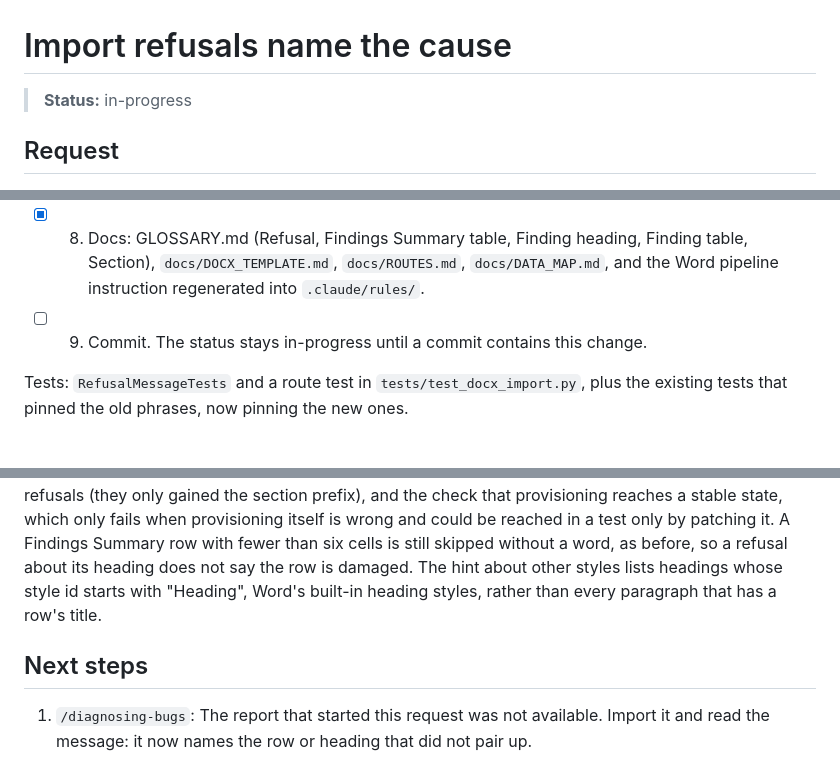
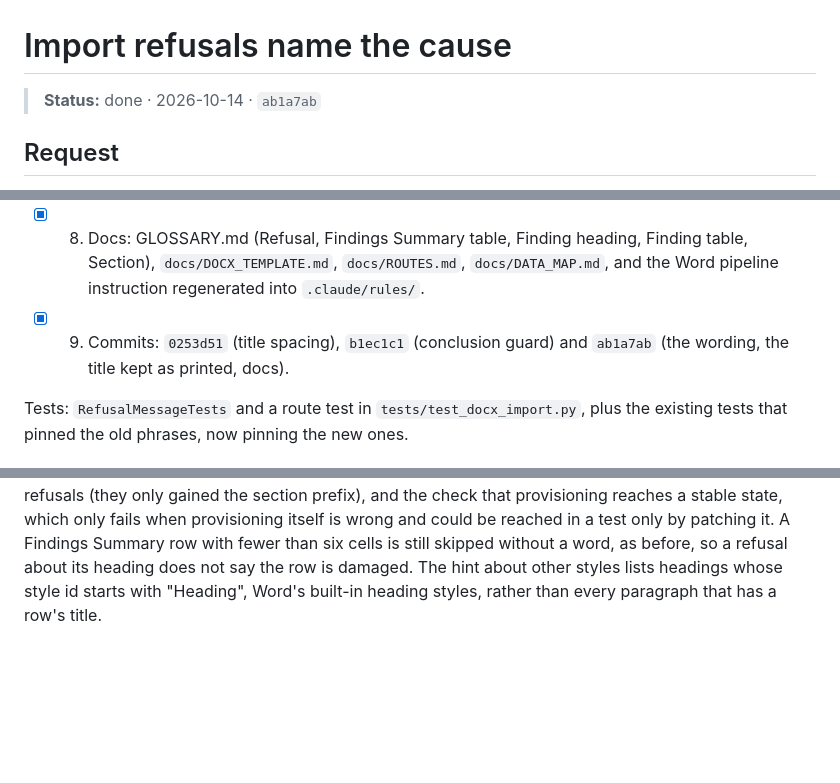
Before and after one commit to eaviguilla/Report-Generator, a Markdown page: docs/plans/import-refusals-name-the-cause.md, 3 parts joined by grey strips. Rendered like a GitHub page; blank space fills up the shorter version.

Commit message:
docs: mark the import refusals plan done
Done with ab1a7ab, which holds the wording change; the two fixes before it are 0253d51 and b1ec1c1.

```diff
--- a/docs/plans/import-refusals-name-the-cause.md
+++ b/docs/plans/import-refusals-name-the-cause.md
@@ -1,6 +1,6 @@
 # Import refusals name the cause
 
-> **Status:** in-progress
+> **Status:** done · 2026-10-14 · `ab1a7ab`
 
 ## Request
 
@@ -31,14 +31,10 @@ From a grilling session.
 - [x] 6. The editable import's checks name the finding, the section and what would change (`first_change`), and the stranded scope check names the findings.
 - [x] 7. Code review, then fixes with their tests: the finding keeps its title as printed; a title listed more often than it has headings is counted; a lost bold or italic names the words; the component refusal counts the markers it found; the CVSS Section row names its finding; the Location row check runs inside the finding's own check; every branch of `first_change` and the cap of eight titles have a test.
 - [x] 8. Docs: GLOSSARY.md (Refusal, Findings Summary table, Finding heading, Finding table, Section), `docs/DOCX_TEMPLATE.md`, `docs/ROUTES.md`, `docs/DATA_MAP.md`, and the Word pipeline instruction regenerated into `.claude/rules/`.
-- [ ] 9. Commit. The status stays in-progress until a commit contains this change.
+- [x] 9. Commits: `0253d51` (title spacing), `b1ec1c1` (conclusion guard) and `ab1a7ab` (the wording, the title kept as printed, docs).
 
 Tests: `RefusalMessageTests` and a route test in `tests/test_docx_import.py`, plus the existing tests that pinned the old phrases, now pinning the new ones.
 
 ## What deviated
 
 `first_change` lives in `app/docx_import.py`, not `app/main.py`, so `main.py` calls two public functions and imports nothing private. A finding keeps its title as printed, where the plan said collapsed (see Answers). The Location row check moved from the document-level scan into the finding's own check, so it always names the finding, and a short Location row in a table that is not a finding table is no longer refused. Left as they were: the Limitations, Component row and scope-row refusals and "a table in this report has no rows" (each fires on a table row that lost its cells, and tests pin their phrases), the other evidence-image refusals (they only gained the section prefix), and the check that provisioning reaches a stable state, which only fails when provisioning itself is wrong and could be reached in a test only by patching it. A Findings Summary row with fewer than six cells is still skipped without a word, as before, so a refusal about its heading does not say the row is damaged. The hint about other styles lists headings whose style id starts with "Heading", Word's built-in heading styles, rather than every paragraph that has a row's title.
-
-## Next steps
-
-1. `/diagnosing-bugs`: The report that started this request was not available. Import it and read the message: it now names the row or heading that did not pair up.
```
